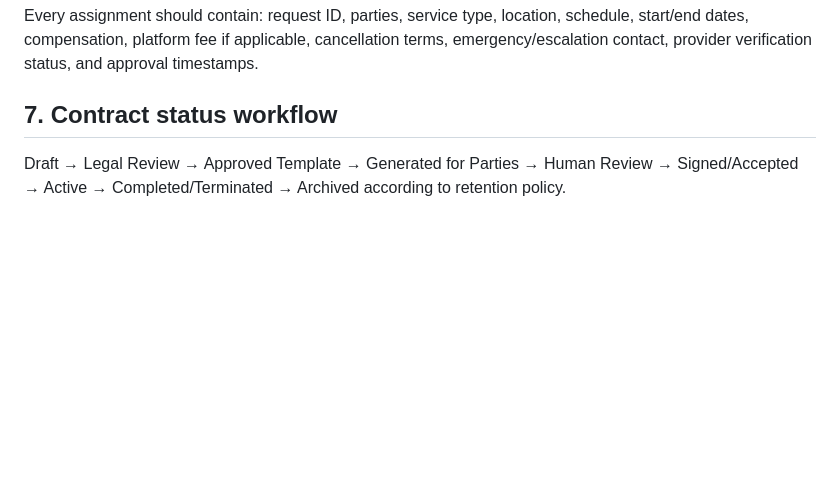
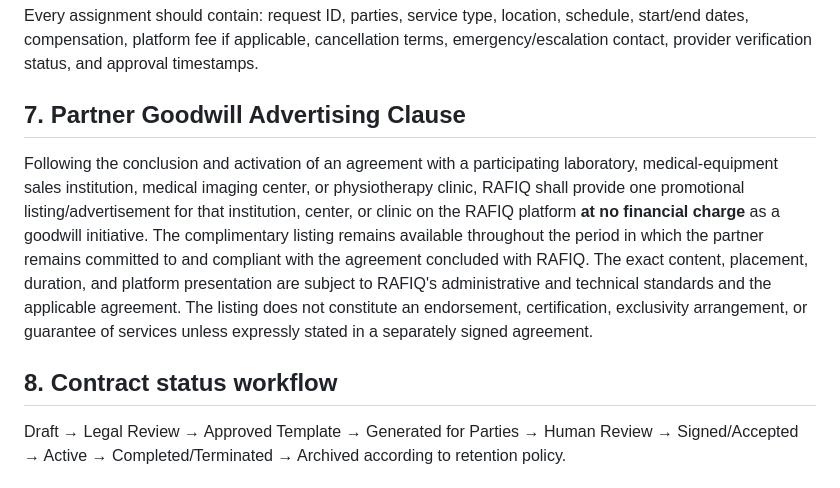
Before and after one commit to issaapplication-blip/-, a Markdown page: docs/WISAL_CONTRACTS_V1.md, the part around the change. GitHub-like rendering; blank space fills up the shorter version.

Commit message:
Add RAFIQ partner goodwill advertising clause to contracts

```diff
--- a/docs/WISAL_CONTRACTS_V1.md
+++ b/docs/WISAL_CONTRACTS_V1.md
@@ -60,7 +60,11 @@ Obtain permission for operational WhatsApp communications. Marketing/other categ
 
 Every assignment should contain: request ID, parties, service type, location, schedule, start/end dates, compensation, platform fee if applicable, cancellation terms, emergency/escalation contact, provider verification status, and approval timestamps.
 
-## 7. Contract status workflow
+## 7. Partner Goodwill Advertising Clause
+
+Following the conclusion and activation of an agreement with a participating laboratory, medical-equipment sales institution, medical imaging center, or physiotherapy clinic, RAFIQ shall provide one promotional listing/advertisement for that institution, center, or clinic on the RAFIQ platform **at no financial charge** as a goodwill initiative. The complimentary listing remains available throughout the period in which the partner remains committed to and compliant with the agreement concluded with RAFIQ. The exact content, placement, duration, and platform presentation are subject to RAFIQ's administrative and technical standards and the applicable agreement. The listing does not constitute an endorsement, certification, exclusivity arrangement, or guarantee of services unless expressly stated in a separately signed agreement.
+
+## 8. Contract status workflow
 
 Draft → Legal Review → Approved Template → Generated for Parties → Human Review → Signed/Accepted → Active → Completed/Terminated → Archived according to retention policy.
 
```
